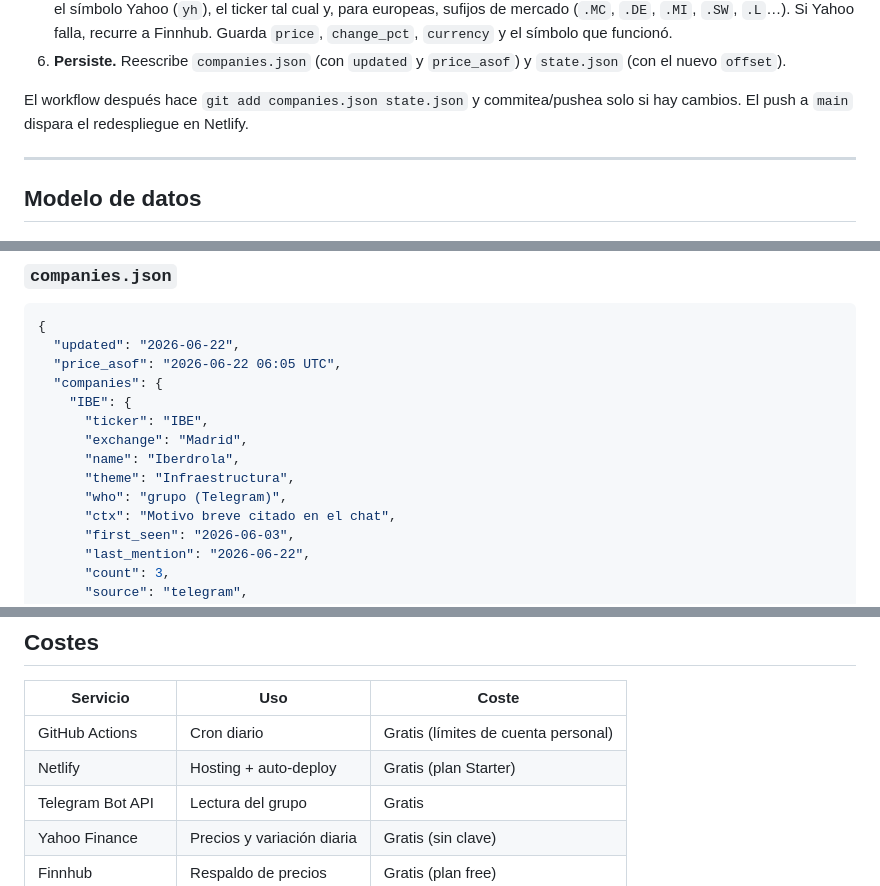
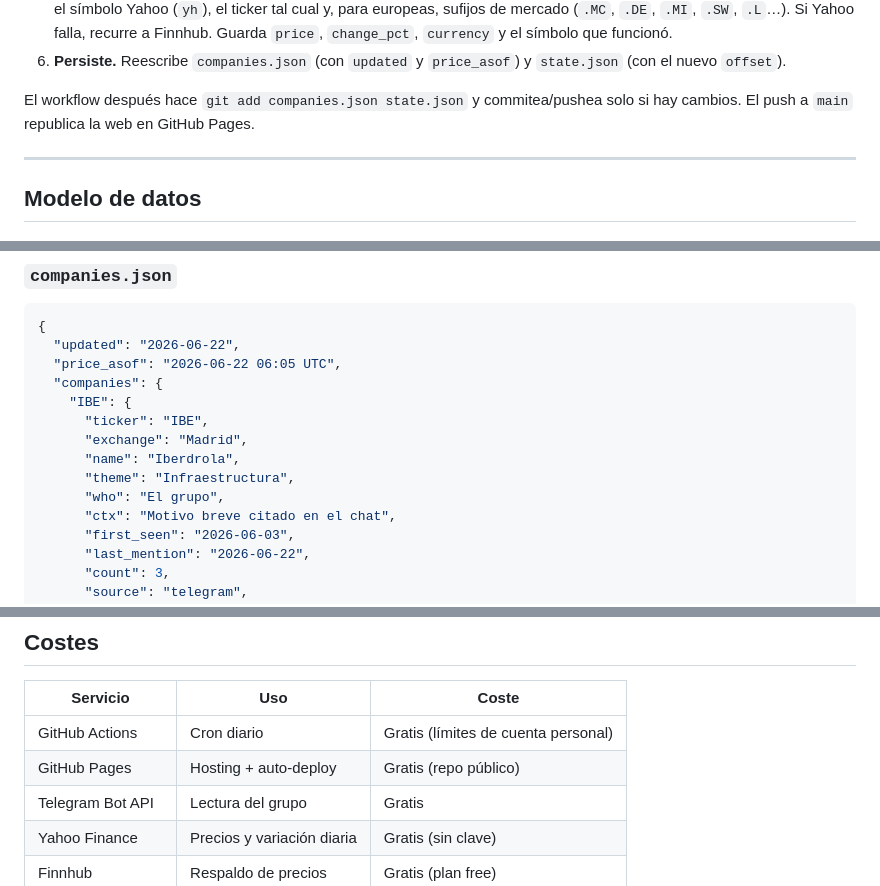
Before and after one commit to leyremt/solo-inversiones, a Markdown page: README.md, 3 parts joined by grey strips. GitHub-like rendering.

```diff
--- a/README.md
+++ b/README.md
@@ -93,7 +95,7 @@ en `.github/workflows/` por requisito de GitHub Actions.
    (con el nuevo `offset`).
 
 El workflow después hace `git add companies.json state.json` y commitea/pushea solo si
-hay cambios. El push a `main` dispara el redespliegue en Netlify.
+hay cambios. El push a `main` republica la web en GitHub Pages.
 
 ---
 
@@ -111,7 +113,7 @@ hay cambios. El push a `main` dispara el redespliegue en Netlify.
       "exchange": "Madrid",
       "name": "Iberdrola",
       "theme": "Infraestructura",
-      "who": "grupo (Telegram)",
+      "who": "El grupo",
       "ctx": "Motivo breve citado en el chat",
       "first_seen": "2026-06-03",
       "last_mention": "2026-06-22",
@@ -237,7 +239,7 @@ cambios en `companies.json` y `state.json` del directorio actual.
 | Servicio | Uso | Coste |
 |---|---|---|
 | GitHub Actions | Cron diario | Gratis (límites de cuenta personal) |
-| Netlify | Hosting + auto-deploy | Gratis (plan Starter) |
+| GitHub Pages | Hosting + auto-deploy | Gratis (repo público) |
 | Telegram Bot API | Lectura del grupo | Gratis |
 | Yahoo Finance | Precios y variación diaria | Gratis (sin clave) |
 | Finnhub | Respaldo de precios | Gratis (plan free) |
```
Also changed, not shown: other parts of README.md (+14 -11 lines).
